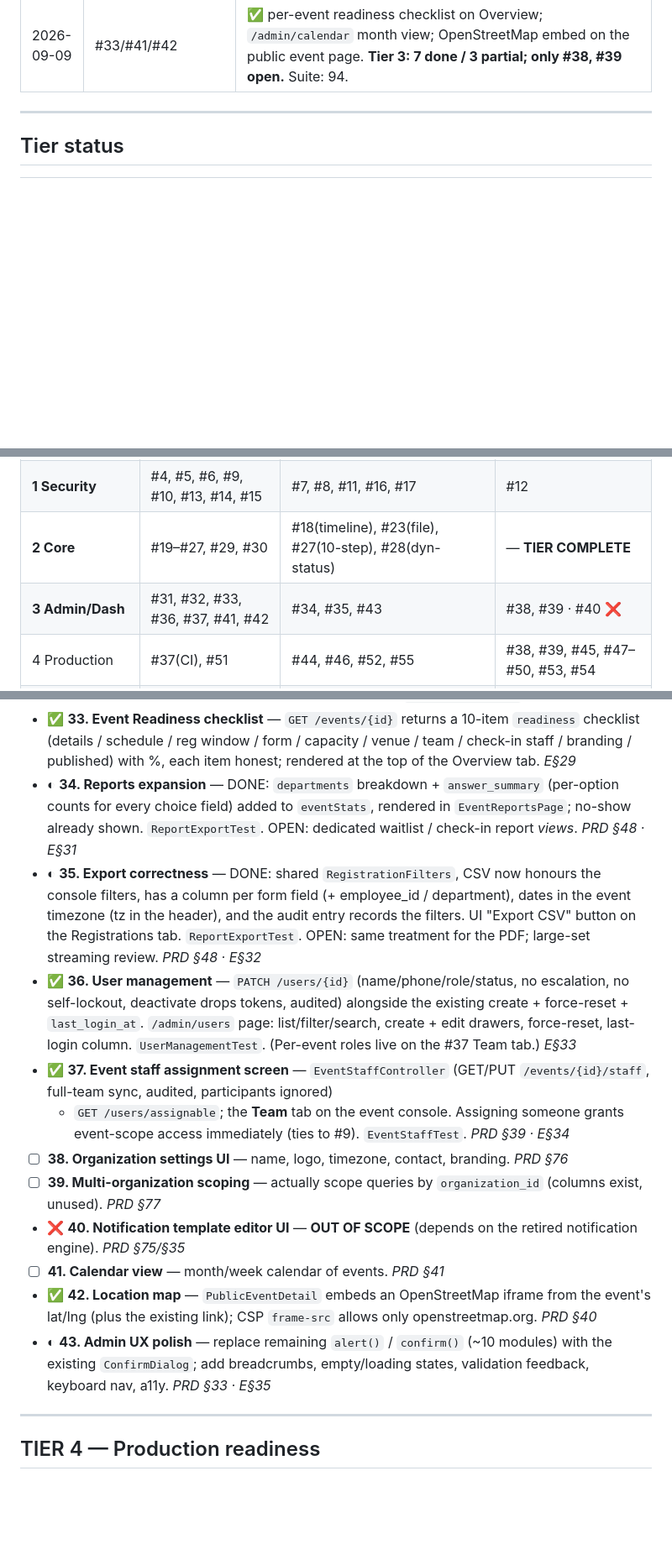
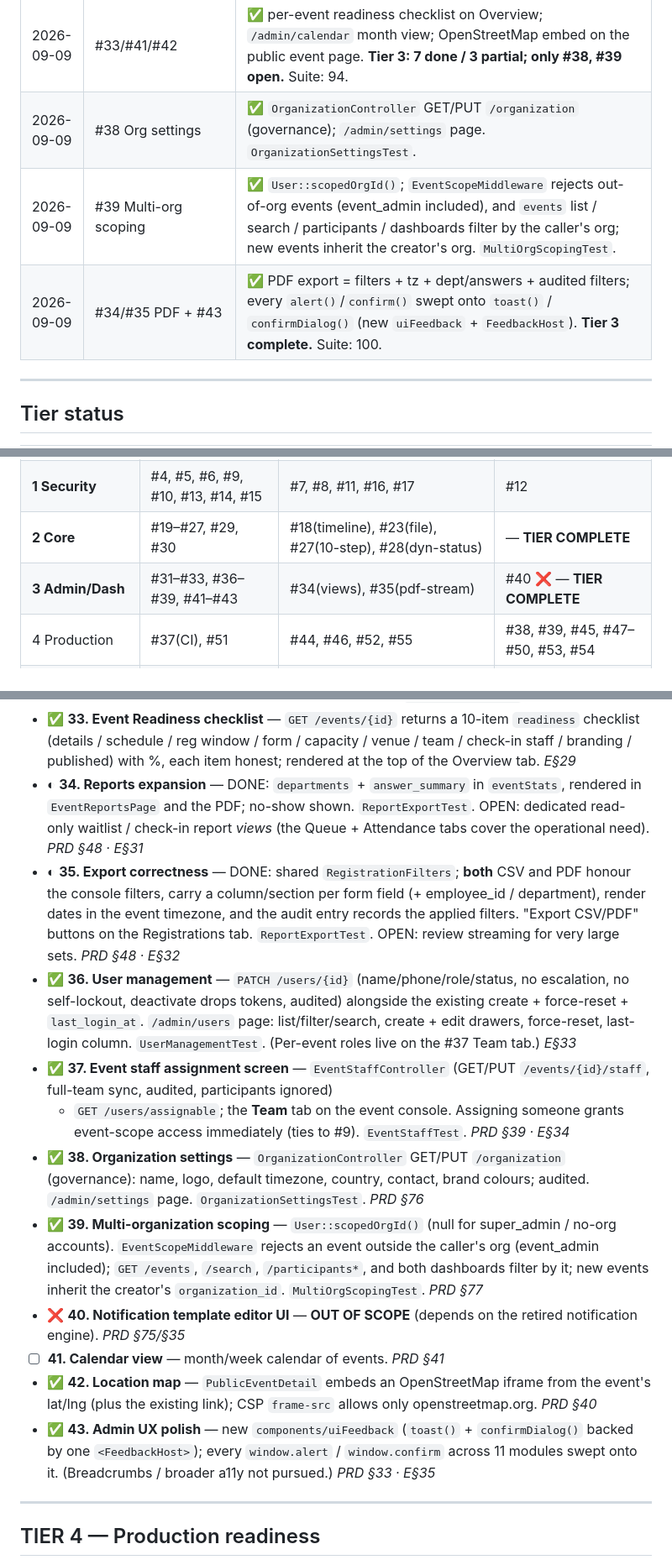
Before and after one commit to fadolladam/events, a Markdown page: TODO-MASTER.md, 3 parts joined by grey strips. Shown at 84% size. GitHub-like rendering; blank space fills up the shorter version.

Commit message:
docs(todo): Tier 3 COMPLETE — #38 #39 #43 done, #34/#35 PDF parity; only #34/#35 view-follow-ups remain
Co-Authored-By: Claude Sonnet 5 <noreply@anthropic.com>
Claude-Session: https://claude.ai/code/session_01GTjuzatH519SX1qoVoEvUS

```diff
--- a/TODO-MASTER.md
+++ b/TODO-MASTER.md
@@ -57,6 +57,9 @@ Source refs: `PRD §` = `prd.md`; `E§` = the former `implementations-2.md`.
 | 2026-09-09 | #34 + #35 Reports/export | ◐ `RegistrationFilters` shared; CSV gains answer columns + tz + filter-respect + audited filters; `departments` + `answer_summary` in `eventStats`. `ReportExportTest`. OPEN: PDF parity, dedicated waitlist/checkin report views. |
 | 2026-09-09 | #36 User management | ✅ `PATCH /users/{id}` + `/admin/users` page (list/edit/create/force-reset/last-login). `UserManagementTest`. |
 | 2026-09-09 | #33/#41/#42 | ✅ per-event readiness checklist on Overview; `/admin/calendar` month view; OpenStreetMap embed on the public event page. **Tier 3: 7 done / 3 partial; only #38, #39 open.** Suite: 94. |
+| 2026-09-09 | #38 Org settings | ✅ `OrganizationController` GET/PUT `/organization` (governance); `/admin/settings` page. `OrganizationSettingsTest`. |
+| 2026-09-09 | #39 Multi-org scoping | ✅ `User::scopedOrgId()`; `EventScopeMiddleware` rejects out-of-org events (event_admin included), and `events` list / search / participants / dashboards filter by the caller's org; new events inherit the creator's org. `MultiOrgScopingTest`. |
+| 2026-09-09 | #34/#35 PDF + #43 | ✅ PDF export = filters + tz + dept/answers + audited filters; every `alert()`/`confirm()` swept onto `toast()` / `confirmDialog()` (new `uiFeedback` + `FeedbackHost`). **Tier 3 complete.** Suite: 100. |
 
 ---
 
@@ -67,7 +70,7 @@ Source refs: `PRD §` = `prd.md`; `E§` = the former `implementations-2.md`.
 | **0 Blockers** | #2, #3 | — | #1 ❌ retired — **TIER COMPLETE** |
 | **1 Security** | #4, #5, #6, #9, #10, #13, #14, #15 | #7, #8, #11, #16, #17 | #12 |
 | **2 Core** | #19–#27, #29, #30 | #18(timeline), #23(file), #27(10-step), #28(dyn-status) | — **TIER COMPLETE** |
-| **3 Admin/Dash** | #31, #32, #33, #36, #37, #41, #42 | #34, #35, #43 | #38, #39 · #40 ❌ |
+| **3 Admin/Dash** | #31–#33, #36–#39, #41–#43 | #34(views), #35(pdf-stream) | #40 ❌ — **TIER COMPLETE** |
 | 4 Production | #37(CI), #51 | #44, #46, #52, #55 | #38, #39, #45, #47–#50, #53, #54 |
 | 5 Housekeeping | #56 | — | #57, #58 |
 
@@ -284,16 +287,17 @@ Source refs: `PRD §` = `prd.md`; `E§` = the former `implementations-2.md`.
   `readiness` checklist (details / schedule / reg window / form / capacity /
   venue / team / check-in staff / branding / published) with %, each item
   honest; rendered at the top of the Overview tab. _E§29_
-- ◐ **34. Reports expansion** — DONE: `departments` breakdown + `answer_summary`
-  (per-option counts for every choice field) added to `eventStats`, rendered in
-  `EventReportsPage`; no-show already shown. `ReportExportTest`. OPEN: dedicated
-  waitlist / check-in report *views*. _PRD §48 · E§31_
-- ◐ **35. Export correctness** — DONE: shared `RegistrationFilters`, CSV now
-  honours the console filters, has a column per form field (+ employee_id /
-  department), dates in the event timezone (tz in the header), and the audit
-  entry records the filters. UI "Export CSV" button on the Registrations tab.
-  `ReportExportTest`. OPEN: same treatment for the PDF; large-set streaming
-  review. _PRD §48 · E§32_
+- ◐ **34. Reports expansion** — DONE: `departments` + `answer_summary` in
+  `eventStats`, rendered in `EventReportsPage` and the PDF; no-show shown.
+  `ReportExportTest`. OPEN: dedicated read-only waitlist / check-in report
+  *views* (the Queue + Attendance tabs cover the operational need). _PRD §48 ·
+  E§31_
+- ◐ **35. Export correctness** — DONE: shared `RegistrationFilters`; **both**
+  CSV and PDF honour the console filters, carry a column/section per form
+  field (+ employee_id / department), render dates in the event timezone, and
+  the audit entry records the applied filters. "Export CSV/PDF" buttons on the
+  Registrations tab. `ReportExportTest`. OPEN: review streaming for very large
+  sets. _PRD §48 · E§32_
 - ✅ **36. User management** — `PATCH /users/{id}` (name/phone/role/status, no
   escalation, no self-lockout, deactivate drops tokens, audited) alongside the
   existing create + force-reset + `last_login_at`. `/admin/users` page:
@@ -304,19 +308,25 @@ Source refs: `PRD §` = `prd.md`; `E§` = the former `implementations-2.md`.
   + `GET /users/assignable`; the **Team** tab on the event console. Assigning
   someone grants event-scope access immediately (ties to #9). `EventStaffTest`.
   _PRD §39 · E§34_
-- ☐ **38. Organization settings UI** — name, logo, timezone, contact, branding.
+- ✅ **38. Organization settings** — `OrganizationController` GET/PUT
+  `/organization` (governance): name, logo, default timezone, country, contact,
+  brand colours; audited. `/admin/settings` page. `OrganizationSettingsTest`.
   _PRD §76_
-- ☐ **39. Multi-organization scoping** — actually scope queries by
-  `organization_id` (columns exist, unused). _PRD §77_
+- ✅ **39. Multi-organization scoping** — `User::scopedOrgId()` (null for
+  super_admin / no-org accounts). `EventScopeMiddleware` rejects an event
+  outside the caller's org (event_admin included); `GET /events`, `/search`,
+  `/participants*`, and both dashboards filter by it; new events inherit the
+  creator's `organization_id`. `MultiOrgScopingTest`. _PRD §77_
 - ❌ **40. Notification template editor UI** — **OUT OF SCOPE** (depends on the
   retired notification engine). _PRD §75/§35_
 - ☐ **41. Calendar view** — month/week calendar of events. _PRD §41_
 - ✅ **42. Location map** — `PublicEventDetail` embeds an OpenStreetMap iframe
   from the event's lat/lng (plus the existing link); CSP `frame-src` allows
   only openstreetmap.org. _PRD §40_
-- ◐ **43. Admin UX polish** — replace remaining `alert()` / `confirm()` (~10
-  modules) with the existing `ConfirmDialog`; add breadcrumbs, empty/loading
-  states, validation feedback, keyboard nav, a11y. _PRD §33 · E§35_
+- ✅ **43. Admin UX polish** — new `components/uiFeedback` (`toast()` +
+  `confirmDialog()` backed by one `<FeedbackHost>`); every `window.alert` /
+  `window.confirm` across 11 modules swept onto it. (Breadcrumbs / broader
+  a11y not pursued.) _PRD §33 · E§35_
 
 ---
 
```
